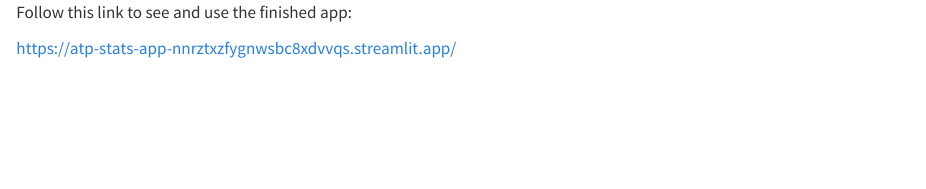
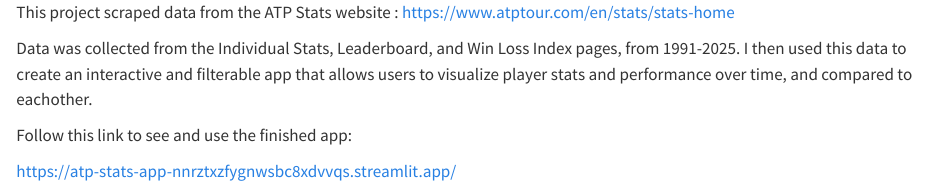
Before and after one commit to PATRICKBERNIUS/atp-stats-app, a Quarto document (README.qmd): the page in a window 1100 px wide, from its top. Rendered offline with R 4.5, knitr and Pandoc in place of Quarto, with nearby package versions.

Commit message:
Update README.qmd

```diff
--- a/README.qmd
+++ b/README.qmd
@@ -1,3 +1,8 @@
+This project scraped data from the ATP Stats website : https://www.atptour.com/en/stats/stats-home
+
+Data was collected from the Individual Stats, Leaderboard, and Win Loss Index pages, from 1991-2025. I then used this data to create an interactive and filterable app that allows users to visualize player stats and performance over time, and compared to eachother.
+
+
 Follow this link to see and use the finished app:
 
 https://atp-stats-app-nnrztxzfygnwsbc8xdvvqs.streamlit.app/
```
